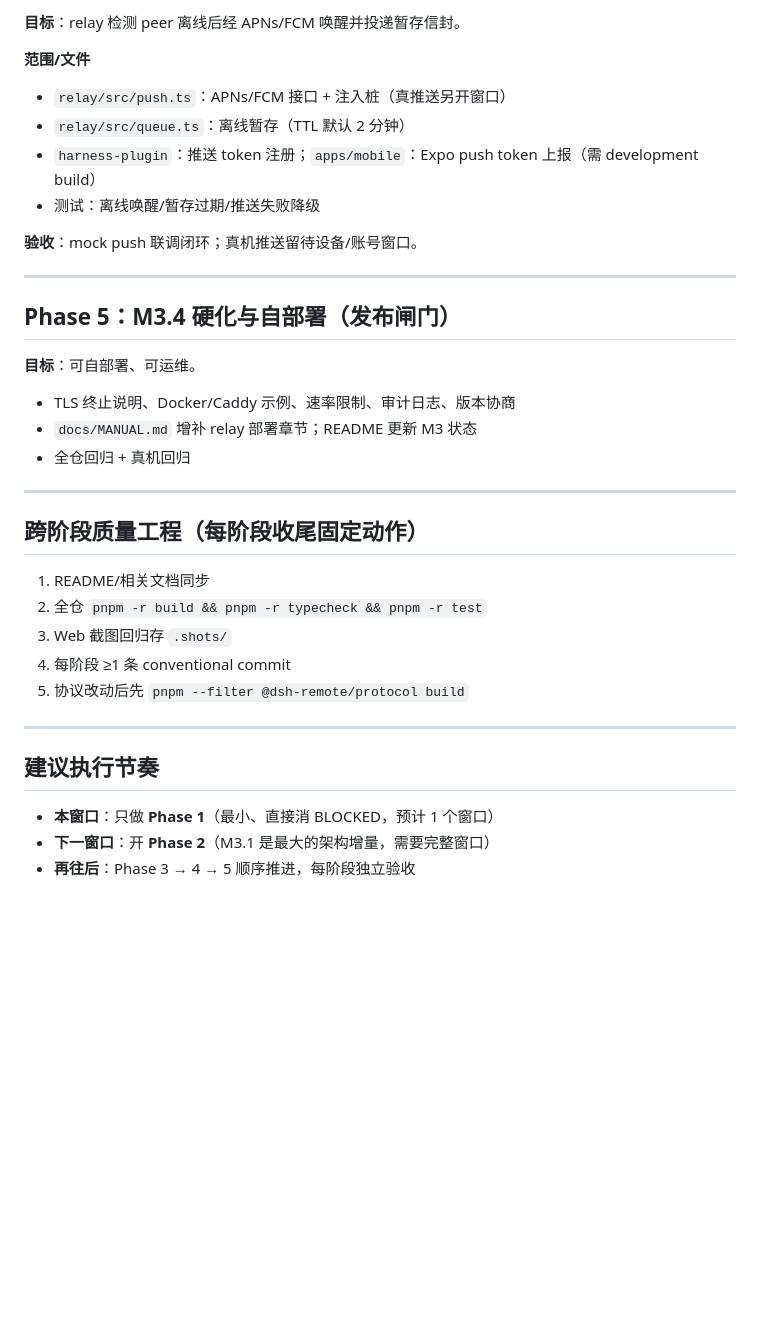
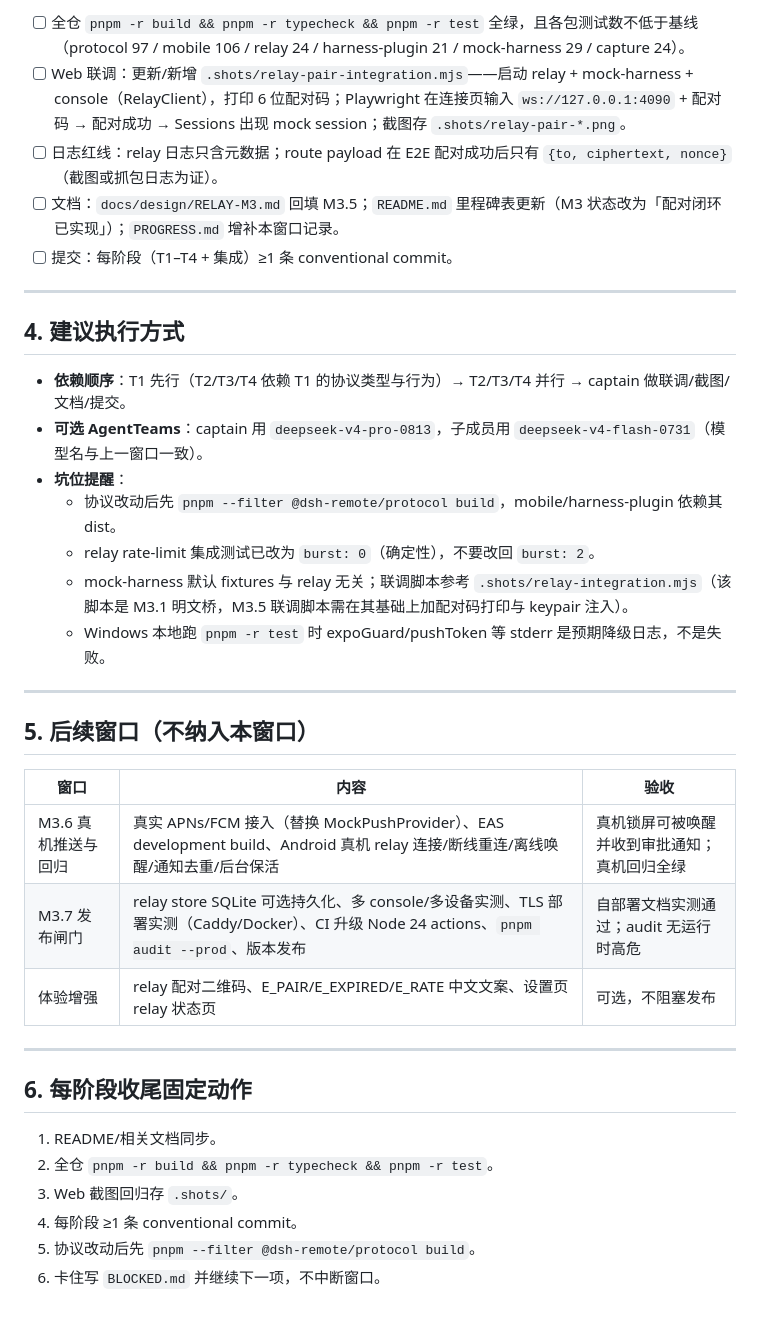
Before and after one commit to Andiii208/dsh-harness-remote, a Markdown page: docs/plans/NEXT-PHASE-PLAN.md, the part around one of its changes. Drawn GitHub-style; blank space fills up the shorter version.

```diff
--- a/docs/plans/NEXT-PHASE-PLAN.md
+++ b/docs/plans/NEXT-PHASE-PLAN.md
@@ -77,35 +90,39 @@
 
-**目标**：relay 检测 peer 离线后经 APNs/FCM 唤醒并投递暂存信封。
-
-**范围/文件**
-- `relay/src/push.ts`：APNs/FCM 接口 + 注入桩（真推送另开窗口）
-- `relay/src/queue.ts`：离线暂存（TTL 默认 2 分钟）
-- `harness-plugin`：推送 token 注册；`apps/mobile`：Expo push token 上报（需 development build）
-- 测试：离线唤醒/暂存过期/推送失败降级
-
-**验收**：mock push 联调闭环；真机推送留待设备/账号窗口。
+- [ ] 全仓 `pnpm -r build && pnpm -r typecheck && pnpm -r test` 全绿，且各包测试数不低于基线（protocol 97 / mobile 106 / relay 24 / harness-plugin 21 / mock-harness 29 / capture 24）。
+- [ ] Web 联调：更新/新增 `.shots/relay-pair-integration.mjs`——启动 relay + mock-harness + console（RelayClient），打印 6 位配对码；Playwright 在连接页输入 `ws://127.0.0.1:4090` + 配对码 → 配对成功 → Sessions 出现 mock session；截图存 `.shots/relay-pair-*.png`。
+- [ ] 日志红线：relay 日志只含元数据；route payload 在 E2E 配对成功后只有 `{to, ciphertext, nonce}`（截图或抓包日志为证）。
+- [ ] 文档：`docs/design/RELAY-M3.md` 回填 M3.5；`README.md` 里程碑表更新（M3 状态改为「配对闭环已实现」）；`PROGRESS.md` 增补本窗口记录。
+- [ ] 提交：每阶段（T1–T4 + 集成）≥1 条 conventional commit。
 
 ---
 
-## Phase 5：M3.4 硬化与自部署（发布闸门）
+## 4. 建议执行方式
 
-**目标**：可自部署、可运维。
-- TLS 终止说明、Docker/Caddy 示例、速率限制、审计日志、版本协商
-- `docs/MANUAL.md` 增补 relay 部署章节；README 更新 M3 状态
-- 全仓回归 + 真机回归
+- **依赖顺序**：T1 先行（T2/T3/T4 依赖 T1 的协议类型与行为）→ T2/T3/T4 并行 → captain 做联调/截图/文档/提交。
+- **可选 AgentTeams**：captain 用 `deepseek-v4-pro-0813`，子成员用 `deepseek-v4-flash-0731`（模型名与上一窗口一致）。
+- **坑位提醒**：
+  - 协议改动后先 `pnpm --filter @dsh-remote/protocol build`，mobile/harness-plugin 依赖其 dist。
+  - relay rate-limit 集成测试已改为 `burst: 0`（确定性），不要改回 `burst: 2`。
+  - mock-harness 默认 fixtures 与 relay 无关；联调脚本参考 `.shots/relay-integration.mjs`（该脚本是 M3.1 明文桥，M3.5 联调脚本需在其基础上加配对码打印与 keypair 注入）。
+  - Windows 本地跑 `pnpm -r test` 时 expoGuard/pushToken 等 stderr 是预期降级日志，不是失败。
 
 ---
 
-## 跨阶段质量工程（每阶段收尾固定动作）
-1. README/相关文档同步
-2. 全仓 `pnpm -r build && pnpm -r typecheck && pnpm -r test`
-3. Web 截图回归存 `.shots/`
-4. 每阶段 ≥1 条 conventional commit
-5. 协议改动后先 `pnpm --filter @dsh-remote/protocol build`
+## 5. 后续窗口（不纳入本窗口）
+
+| 窗口 | 内容 | 验收 |
+|---|---|---|
+| M3.6 真机推送与回归 | 真实 APNs/FCM 接入（替换 MockPushProvider）、EAS development build、Android 真机 relay 连接/断线重连/离线唤醒/通知去重/后台保活 | 真机锁屏可被唤醒并收到审批通知；真机回归全绿 |
+| M3.7 发布闸门 | relay store SQLite 可选持久化、多 console/多设备实测、TLS 部署实测（Caddy/Docker）、CI 升级 Node 24 actions、`pnpm audit --prod`、版本发布 | 自部署文档实测通过；audit 无运行时高危 |
+| 体验增强 | relay 配对二维码、E_PAIR/E_EXPIRED/E_RATE 中文文案、设置页 relay 状态页 | 可选，不阻塞发布 |
 
 ---
 
-## 建议执行节奏
-- **本窗口**：只做 **Phase 1**（最小、直接消 BLOCKED，预计 1 个窗口）
-- **下一窗口**：开 **Phase 2**（M3.1 是最大的架构增量，需要完整窗口）
-- **再往后**：Phase 3 → 4 → 5 顺序推进，每阶段独立验收
+## 6. 每阶段收尾固定动作
+
+1. README/相关文档同步。
+2. 全仓 `pnpm -r build && pnpm -r typecheck && pnpm -r test`。
+3. Web 截图回归存 `.shots/`。
+4. 每阶段 ≥1 条 conventional commit。
+5. 协议改动后先 `pnpm --filter @dsh-remote/protocol build`。
+6. 卡住写 `BLOCKED.md` 并继续下一项，不中断窗口。
```
Also changed, not shown: other parts of docs/plans/NEXT-PHASE-PLAN.md (+70 -57 lines).
